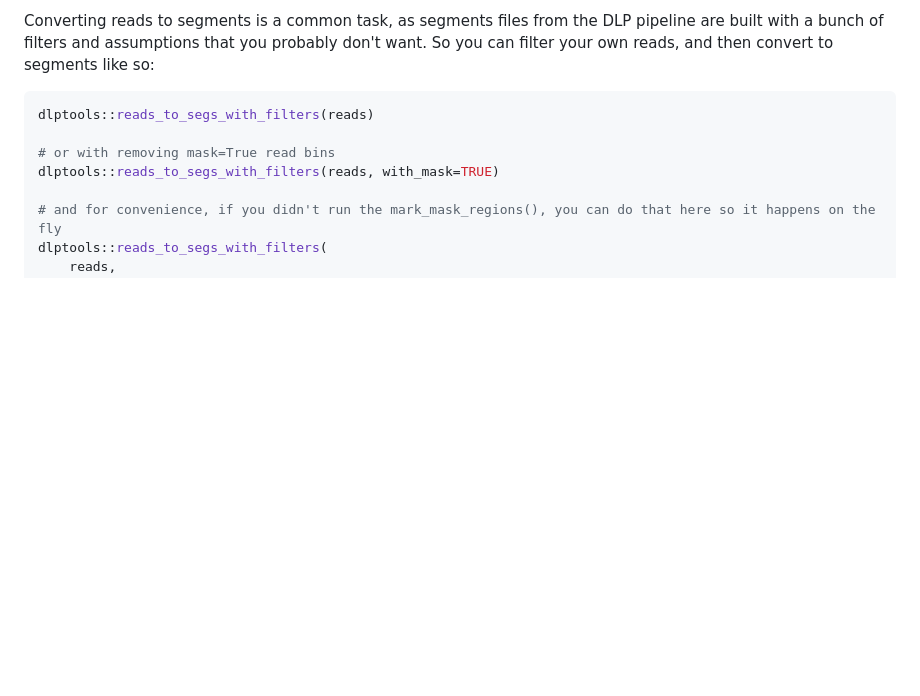
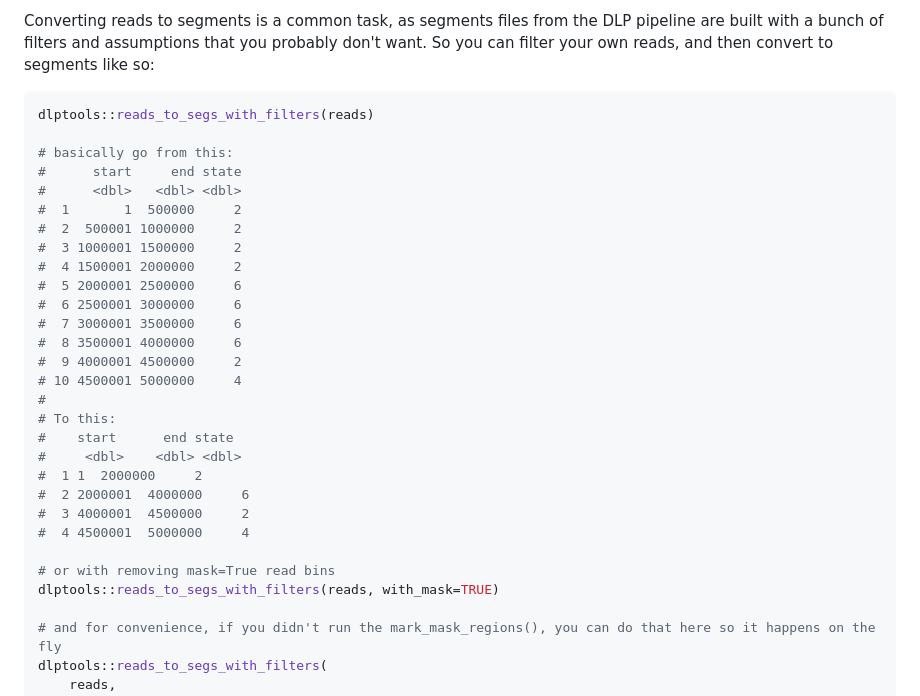
Before and after one commit to molonc/dlptools, a Markdown page: README.md, the part around the change. Drawn GitHub-style; blank space fills up the shorter version.

Commit message:
chore: add more detail to use case.

````diff
--- a/README.md
+++ b/README.md
@@ -95,6 +95,28 @@ Converting reads to segments is a common task, as segments files from the DLP pi
 
 ```R
 dlptools::reads_to_segs_with_filters(reads)
+
+# basically go from this:
+#      start     end state
+#      <dbl>   <dbl> <dbl>
+#  1       1  500000     2
+#  2  500001 1000000     2
+#  3 1000001 1500000     2
+#  4 1500001 2000000     2
+#  5 2000001 2500000     6
+#  6 2500001 3000000     6
+#  7 3000001 3500000     6
+#  8 3500001 4000000     6
+#  9 4000001 4500000     2
+# 10 4500001 5000000     4
+#
+# To this:
+#    start      end state
+#     <dbl>    <dbl> <dbl>
+#  1 1  2000000     2
+#  2 2000001  4000000     6
+#  3 4000001  4500000     2
+#  4 4500001  5000000     4
 
 # or with removing mask=True read bins
 dlptools::reads_to_segs_with_filters(reads, with_mask=TRUE)
````
